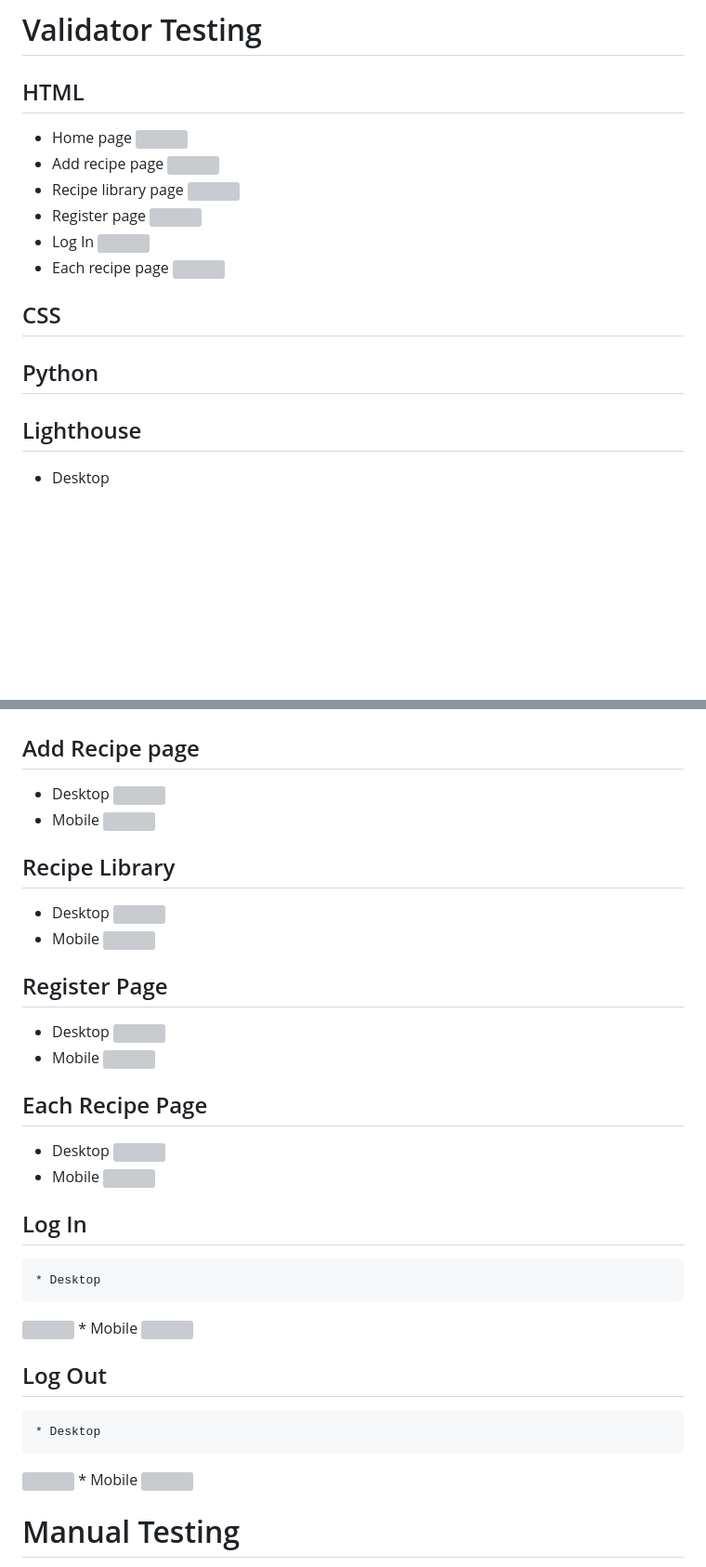
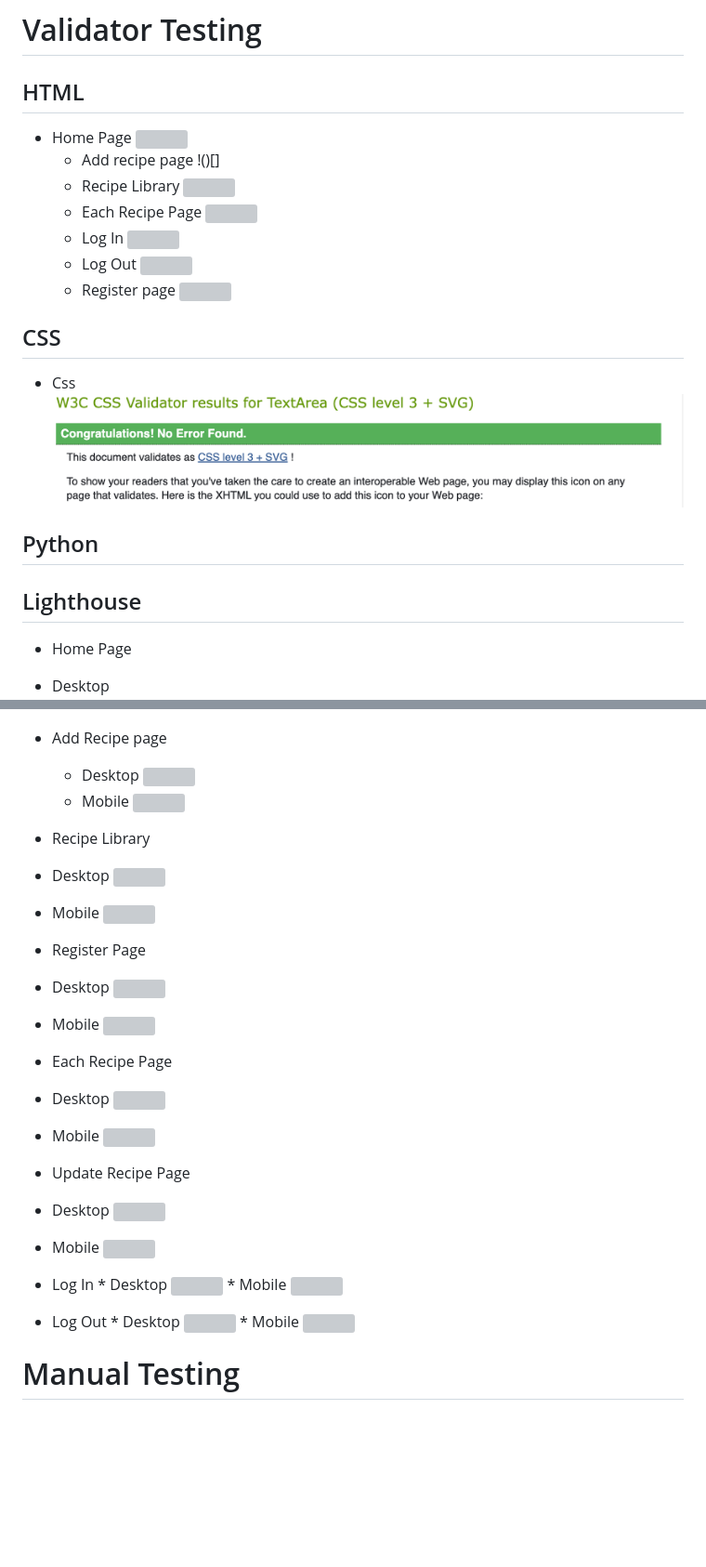
Before and after one commit to Aliona83/project4--test, a Markdown page: TESTING.md, 2 parts joined by grey strips. Shown: that part at 93% size. Drawn GitHub-style; pictures changed too: readmeDocumentation/screenshot/css.validator.png (added); blank space fills up the shorter version; grey boxes are pictures that could not be loaded.

```diff
--- a/TESTING.md
+++ b/TESTING.md
@@ -20,60 +24,72 @@
 
 # Validator Testing
   ## HTML
-  * Home page
-  ![]()
-  * Add recipe page
-  ![]()
-  * Recipe library page
-  ![]()
-  * Register page
-  ![]()
-  * Log In
-  ![]()
-  * Each recipe page
-  ![]()
+  * Home Page
+    ![]()
+    * Add recipe page
+    !()[]
+    * Recipe Library
+    ![]()
+    * Each Recipe Page
+    ![]()
+    * Log In
+    ![]()
+    * Log Out
+    ![]()
+    * Register page
+    ![]()
+ ## CSS
+  * Css
+  ![](./readmeDocumentation/screenshot/css.validator.png)
 
- ## CSS
   ## Python
 
 
 ## Lighthouse
+ * Home Page
   * Desktop
   ![Desktop](./readmeDocumentation/screenshot/homePageDesktop.png)
 
   * Mobile
   ![Mobile](./readmeDocumentation/screenshot/homePageMobile.png)
 
- ## Add Recipe page
+ * Add Recipe page
    * Desktop
    ![]()
    * Mobile
    ![]()
 
-  ## Recipe Library
+  * Recipe Library
    * Desktop
    ![]()
    * Mobile
    ![]()
 
-  ## Register Page
+  * Register Page
    * Desktop
    ![]()
    * Mobile
    ![]()
 
-  ## Each Recipe Page
+  * Each Recipe Page
    * Desktop
    ![]()
    * Mobile
    ![]()
 
-   ## Log In
+  * Update Recipe Page
+   * Desktop
+   ![]()
+   * Mobile
+   ![]()
+
+   * Log In
     * Desktop
    ![]()
     * Mobile
    ![]()
-   ## Log Out
+
+   * Log Out
     * Desktop
    ![]()
     * Mobile
```
Also changed, not shown: other parts of TESTING.md (+4 -0 lines), 11 other files.
